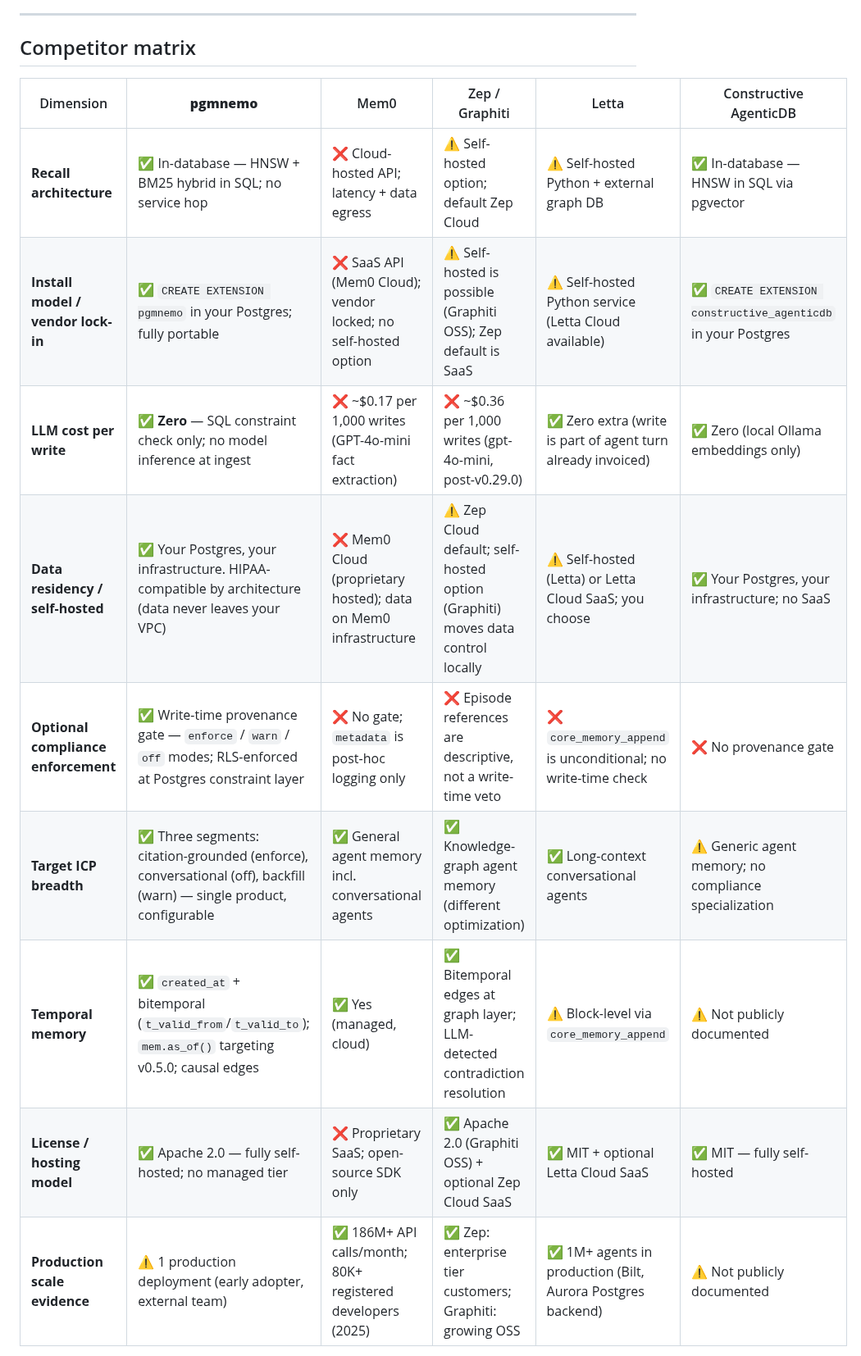
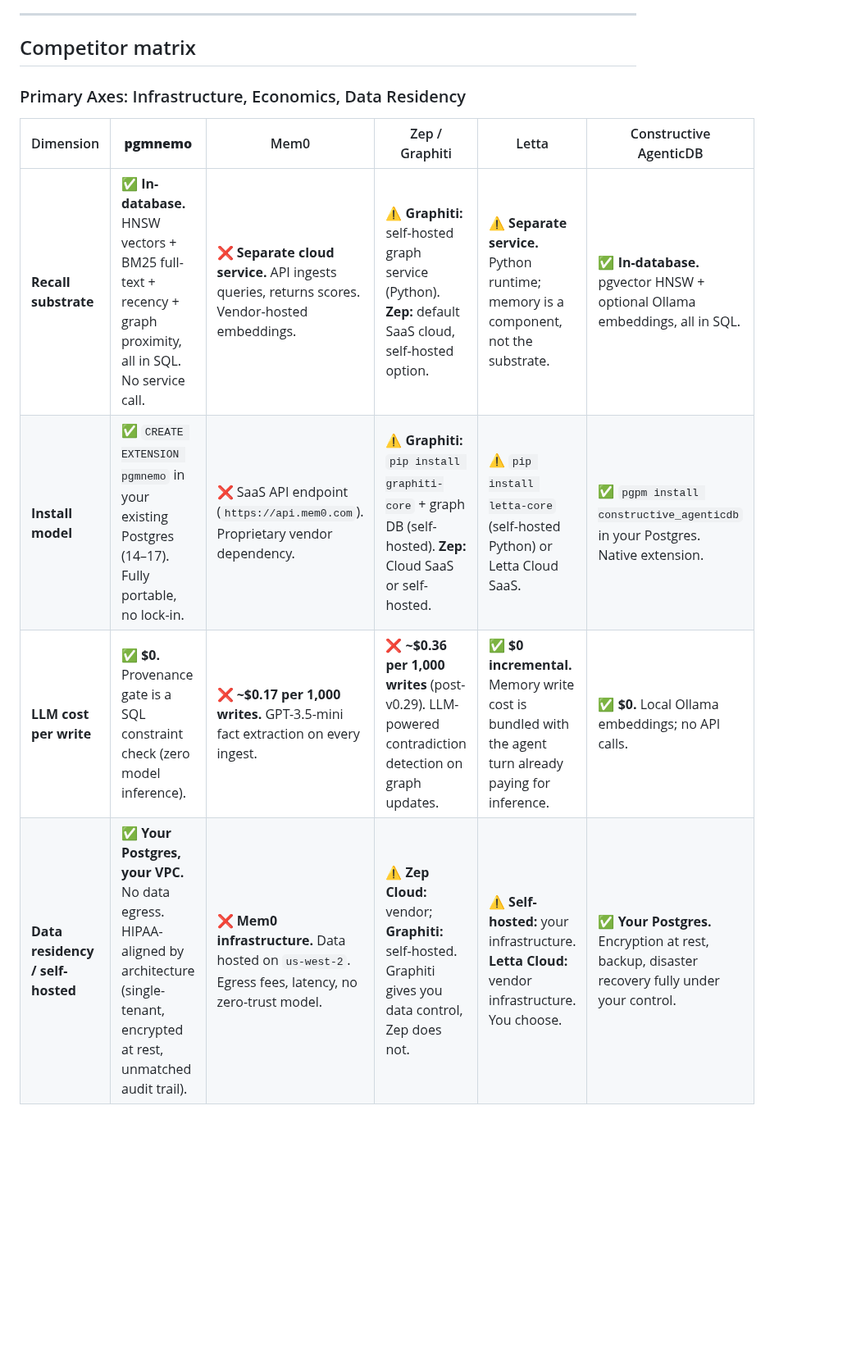
Before and after one commit to pgmnemo/pgmnemo, a Markdown page: POSITIONING.md, the part around one of its changes. Shown at 82% size. GitHub-like rendering; blank space fills up the shorter version.

```diff
--- a/POSITIONING.md
+++ b/POSITIONING.md
@@ -62,15 +62,12 @@ Agents need persistent memory in their control — not in a third-party API. pgm
 
 ## Competitor matrix
 
+### Primary Axes: Infrastructure, Economics, Data Residency
+
 | Dimension | **pgmnemo** | Mem0 | Zep / Graphiti | Letta | Constructive AgenticDB |
 |---|---|---|---|---|---|
-| **Recall architecture** | ✅ In-database — HNSW + BM25 hybrid in SQL; no service hop | ❌ Cloud-hosted API; latency + data egress | ⚠️ Self-hosted option; default Zep Cloud | ⚠️ Self-hosted Python + external graph DB | ✅ In-database — HNSW in SQL via pgvector |
-| **Install model / vendor lock-in** | ✅ `CREATE EXTENSION pgmnemo` in your Postgres; fully portable | ❌ SaaS API (Mem0 Cloud); vendor locked; no self-hosted option | ⚠️ Self-hosted is possible (Graphiti OSS); Zep default is SaaS | ⚠️ Self-hosted Python service (Letta Cloud available) | ✅ `CREATE EXTENSION constructive_agenticdb` in your Postgres |
-| **LLM cost per write** | ✅ **Zero** — SQL constraint check only; no model inference at ingest | ❌ ~$0.17 per 1,000 writes (GPT-4o-mini fact extraction) | ❌ ~$0.36 per 1,000 writes (gpt-4o-mini, post-v0.29.0) | ✅ Zero extra (write is part of agent turn already invoiced) | ✅ Zero (local Ollama embeddings only) |
-| **Data residency / self-hosted** | ✅ Your Postgres, your infrastructure. HIPAA-compatible by architecture (data never leaves your VPC) | ❌ Mem0 Cloud (proprietary hosted); data on Mem0 infrastructure | ⚠️ Zep Cloud default; self-hosted option (Graphiti) moves data control locally | ⚠️ Self-hosted (Letta) or Letta Cloud SaaS; you choose | ✅ Your Postgres, your infrastructure; no SaaS |
-| **Optional compliance enforcement** | ✅ Write-time provenance gate — `enforce` / `warn` / `off` modes; RLS-enforced at Postgres constraint layer | ❌ No gate; `metadata` is post-hoc logging only | ❌ Episode references are descriptive, not a write-time veto | ❌ `core_memory_append` is unconditional; no write-time check | ❌ No provenance gate |
-| **Target ICP breadth** | ✅ Three segments: citation-grounded (enforce), conversational (off), backfill (warn) — single product, configurable | ✅ General agent memory incl. conversational agents | ✅ Knowledge-graph agent memory (different optimization) | ✅ Long-context conversational agents | ⚠️ Generic agent memory; no compliance specialization |
-| **Temporal memory** | ✅ `created_at` + bitemporal (`t_valid_from`/`t_valid_to`); `mem.as_of()` targeting v0.5.0; causal edges | ✅ Yes (managed, cloud) | ✅ Bitemporal edges at graph layer; LLM-detected contradiction resolution | ⚠️ Block-level via `core_memory_append` | ⚠️ Not publicly documented |
-| **License / hosting model** | ✅ Apache 2.0 — fully self-hosted; no managed tier | ❌ Proprietary SaaS; open-source SDK only | ✅ Apache 2.0 (Graphiti OSS) + optional Zep Cloud SaaS | ✅ MIT + optional Letta Cloud SaaS | ✅ MIT — fully self-hosted |
-| **Production scale evidence** | ⚠️ 1 production deployment (early adopter, external team) | ✅ 186M+ API calls/month; 80K+ registered developers (2025) | ✅ Zep: enterprise tier customers; Graphiti: growing OSS | ✅ 1M+ agents in production (Bilt, Aurora Postgres backend) | ⚠️ Not publicly documented |
+| **Recall substrate** | ✅ **In-database.** HNSW vectors + BM25 full-text + recency + graph proximity, all in SQL. No service call. | ❌ **Separate cloud service.** API ingests queries, returns scores. Vendor-hosted embeddings. | ⚠️ **Graphiti:** self-hosted graph service (Python). **Zep:** default SaaS cloud, self-hosted option. | ⚠️ **Separate service.** Python runtime; memory is a component, not the substrate. | ✅ **In-database.** pgvector HNSW + optional Ollama embeddings, all in SQL. |
+| **Install model** | ✅ `CREATE EXTENSION pgmnemo` in your existing Postgres (14–17). Fully portable, no lock-in. | ❌ SaaS API endpoint (`https://api.mem0.com`). Proprietary vendor dependency. | ⚠️ **Graphiti:** `pip install graphiti-core` + graph DB (self-hosted). **Zep:** Cloud SaaS or self-hosted. | ⚠️ `pip install letta-core` (self-hosted Python) or Letta Cloud SaaS. | ✅ `pgpm install constructive_agenticdb` in your Postgres. Native extension. |
+| **LLM cost per write** | ✅ **$0.** Provenance gate is a SQL constraint check (zero model inference). | ❌ **~$0.17 per 1,000 writes.** GPT-3.5-mini fact extraction on every ingest. | ❌ **~$0.36 per 1,000 writes** (post-v0.29). LLM-powered contradiction detection on graph updates. | ✅ **$0 incremental.** Memory write cost is bundled with the agent turn already paying for inference. | ✅ **$0.** Local Ollama embeddings; no API calls. |
+| **Data residency / self-hosted** | ✅ **Your Postgres, your VPC.** No data egress. HIPAA-aligned by architecture (single-tenant, encrypted at rest, unmatched audit trail). | ❌ **Mem0 infrastructure.** Data hosted on `us-west-2`. Egress fees, latency, no zero-trust model. | ⚠️ **Zep Cloud:** vendor; **Graphiti:** self-hosted. Graphiti gives you data control, Zep does not. | ⚠️ **Self-hosted:** your infrastructure. **Letta Cloud:** vendor infrastructure. You choose. | ✅ **Your Postgres.** Encryption at rest, backup, disaster recovery fully under your control. |
 
```
Also changed, not shown: other parts of POSITIONING.md (+64 -8 lines).
